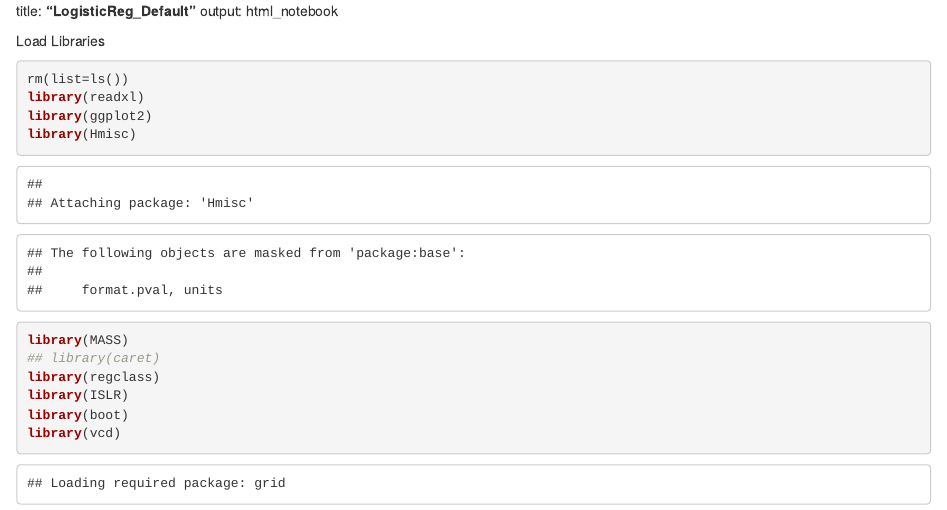
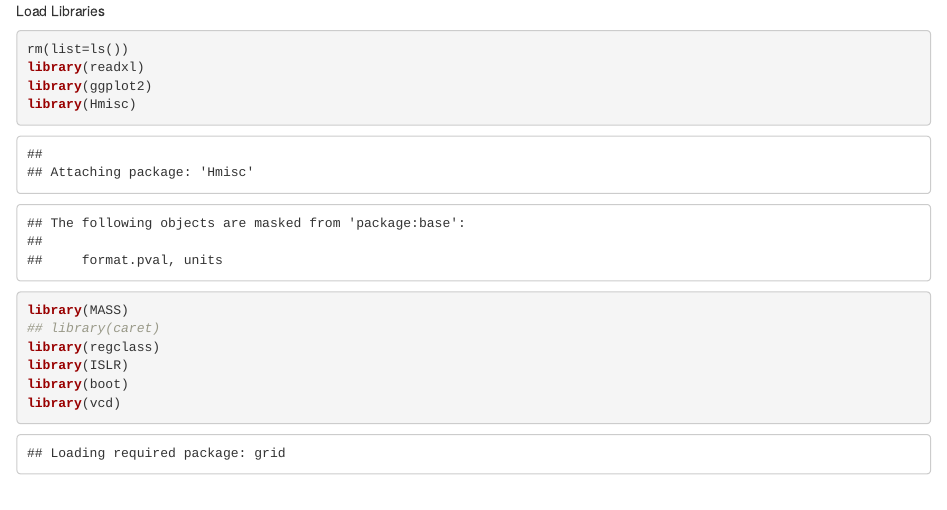
Before and after one commit to akash95/Causal-Inference, an R Markdown document (Online Community Feature.Rmd): the page in a window 1100 px wide, from its top. Rendered offline with R 4.5, knitr and Pandoc, with nearby package versions; some code elsewhere in the file could not run offline.

Commit message:
Update Online Community Feature.Rmd

````diff
--- a/Online Community Feature.Rmd
+++ b/Online Community Feature.Rmd
@@ -1,7 +1,3 @@
-title: **"LogisticReg_Default"**
-output: html_notebook
-
-
 Load Libraries
 
 ```{r}
````
